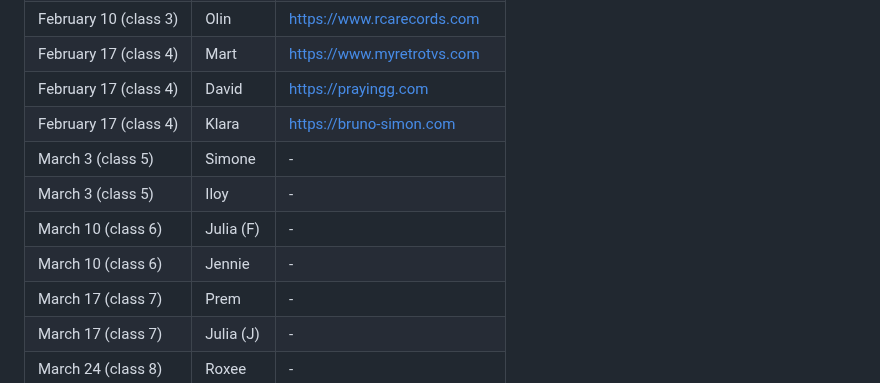
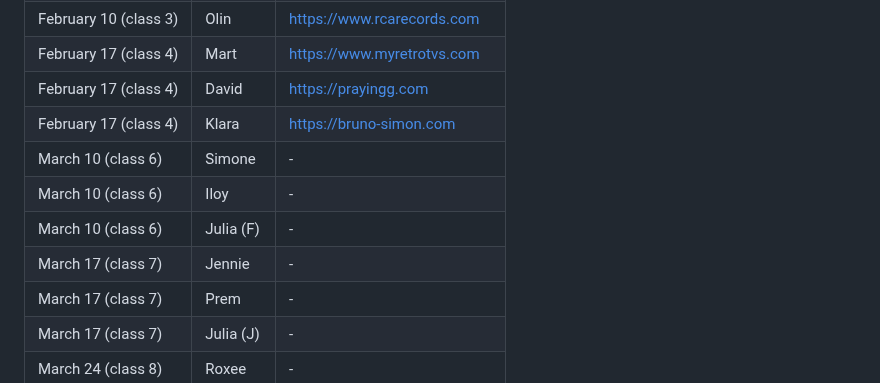
Before and after one commit to francois-gm/go-kabk-y1b, a Markdown page: 01-2 - Assignment, A Website you like/README.md, the part around the change. Drawn GitHub-style.

```diff
--- a/01-2 - Assignment, A Website you like/README.md
+++ b/01-2 - Assignment, A Website you like/README.md
@@ -38,10 +38,10 @@ Duration of the presentation: **around 2 minutes** per person.
 | February 17 (class 4) | Mart | https://www.myretrotvs.com |
 | February 17 (class 4) | David | https://prayingg.com |
 | February 17 (class 4) | Klara | https://bruno-simon.com |
-| March 3 (class 5) | Simone | - |
-| March 3 (class 5) | Iloy | - |
+| March 10 (class 6) | Simone | - |
+| March 10 (class 6) | Iloy | - |
 | March 10 (class 6) | Julia (F) | - |
-| March 10 (class 6) | Jennie | - |
+| March 17 (class 7) | Jennie | - |
 | March 17 (class 7) | Prem | - |
 | March 17 (class 7) | Julia (J) | - |
 | March 24 (class 8) | Roxee | - |
```
